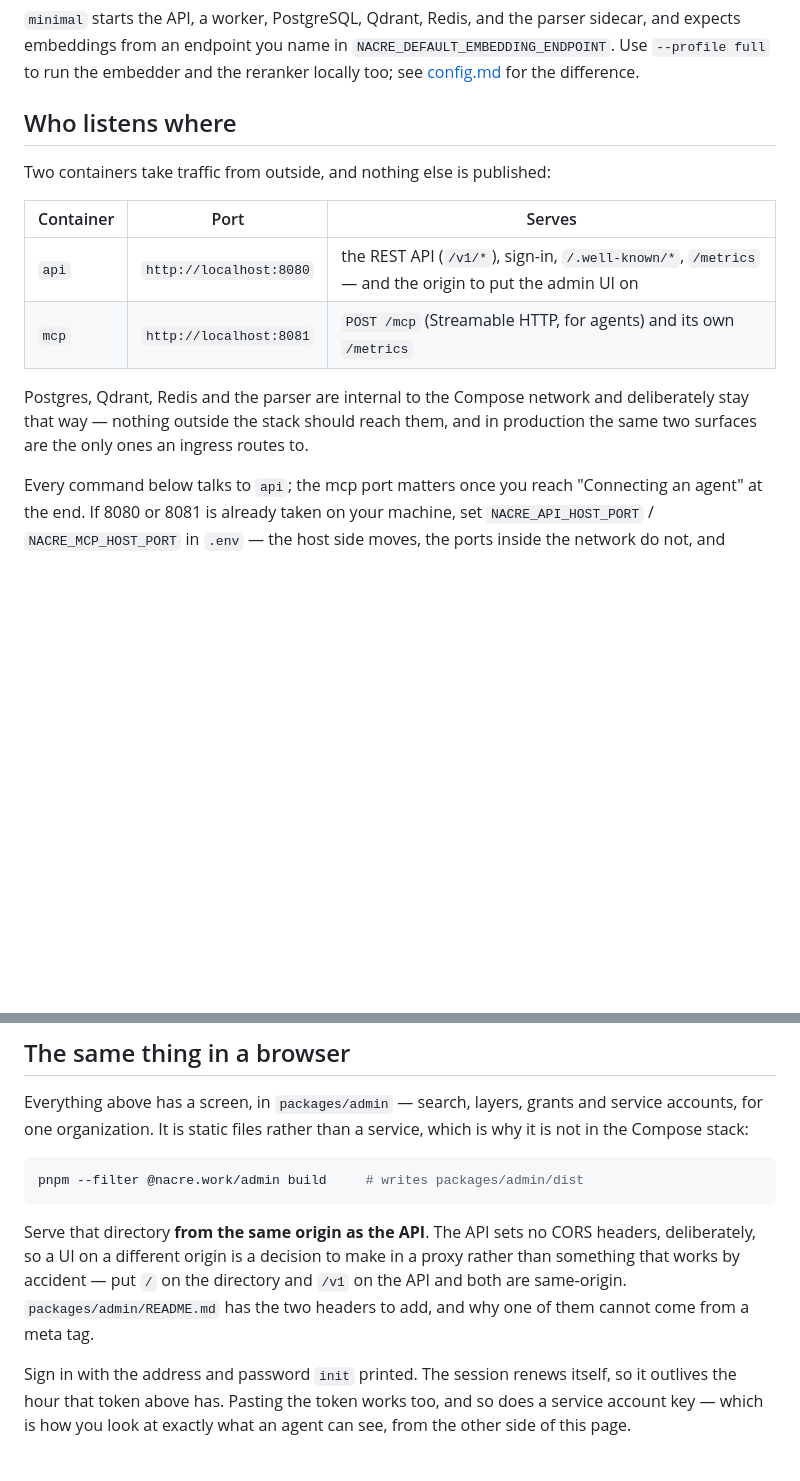
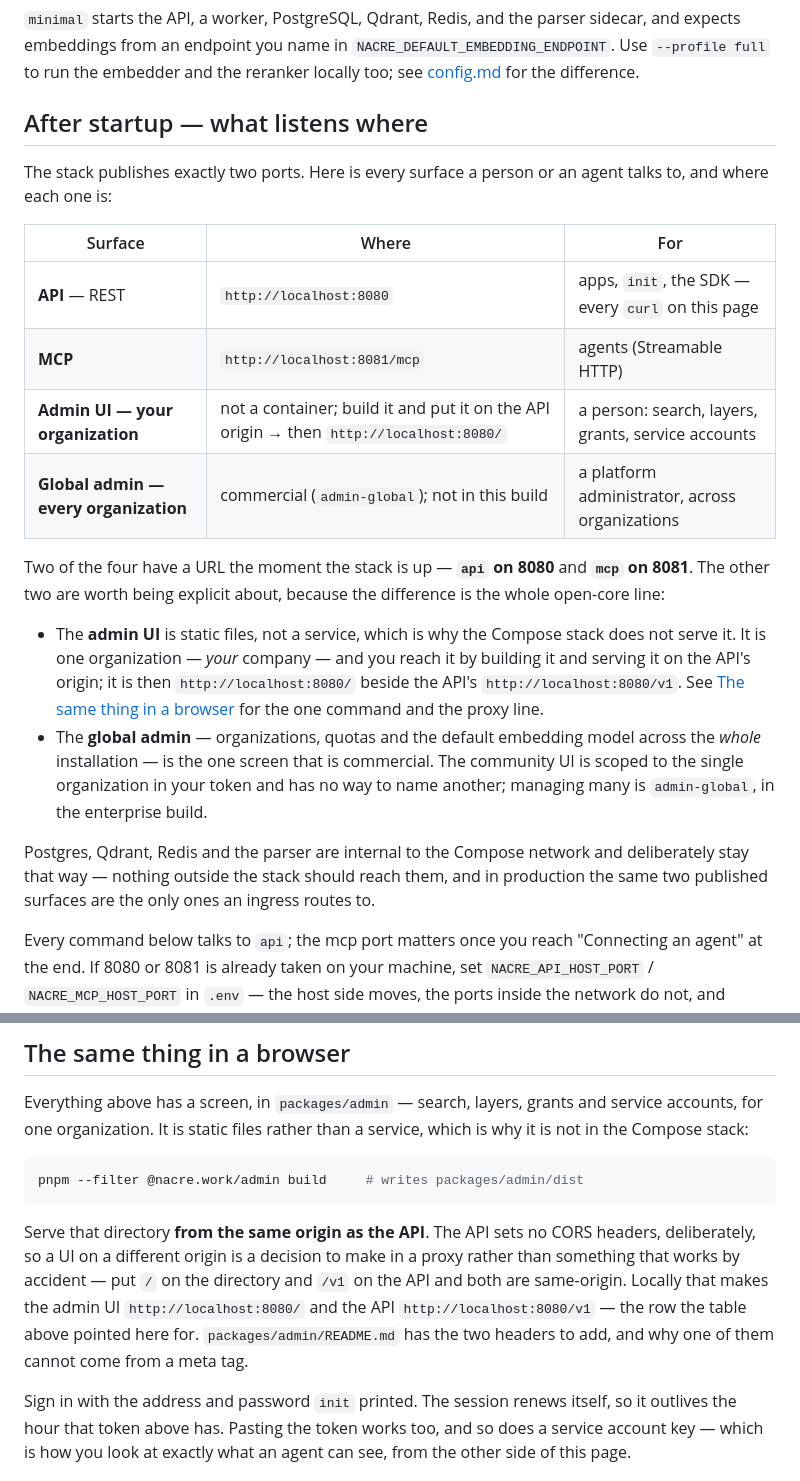
Before and after one commit to nacre-work/nacre, a Markdown page: docs/quickstart.md, 2 parts joined by grey strips. Rendered like a GitHub page; blank space fills up the shorter version.

Commit message:
docs(quickstart): lay out all four surfaces after startup (#90)
The "who listens where" section now names every surface after `docker compose up`: api on 8080 and mcp on 8081 have a URL immediately; the org-scoped admin UI is static and reachable at http://localhost:8080/ once served on the API origin; the cross-organization global admin is the one commercial screen.

```diff
--- a/docs/quickstart.md
+++ b/docs/quickstart.md
@@ -55,18 +55,37 @@ sidecar, and expects embeddings from an endpoint you name in
 `NACRE_DEFAULT_EMBEDDING_ENDPOINT`. Use `--profile full` to run the embedder and
 the reranker locally too; see [config.md](./config.md) for the difference.
 
-## Who listens where
+## After startup — what listens where
 
-Two containers take traffic from outside, and nothing else is published:
+The stack publishes exactly two ports. Here is every surface a person or an
+agent talks to, and where each one is:
 
-| Container | Port | Serves |
+| Surface | Where | For |
 |---|---|---|
-| `api` | `http://localhost:8080` | the REST API (`/v1/*`), sign-in, `/.well-known/*`, `/metrics` — and the origin to put the admin UI on |
-| `mcp` | `http://localhost:8081` | `POST /mcp` (Streamable HTTP, for agents) and its own `/metrics` |
+| **API** — REST | `http://localhost:8080` | apps, `init`, the SDK — every `curl` on this page |
+| **MCP** | `http://localhost:8081/mcp` | agents (Streamable HTTP) |
+| **Admin UI — your organization** | not a container; build it and put it on the API origin → then `http://localhost:8080/` | a person: search, layers, grants, service accounts |
+| **Global admin — every organization** | commercial (`admin-global`); not in this build | a platform administrator, across organizations |
+
+Two of the four have a URL the moment the stack is up — **`api` on 8080** and
+**`mcp` on 8081**. The other two are worth being explicit about, because the
+difference is the whole open-core line:
+
+- The **admin UI** is static files, not a service, which is why the Compose
+  stack does not serve it. It is one organization — *your* company — and you
+  reach it by building it and serving it on the API's origin; it is then
+  `http://localhost:8080/` beside the API's `http://localhost:8080/v1`. See
+  [The same thing in a browser](#the-same-thing-in-a-browser) for the one
+  command and the proxy line.
+- The **global admin** — organizations, quotas and the default embedding model
+  across the *whole* installation — is the one screen that is commercial. The
+  community UI is scoped to the single organization in your token and has no way
+  to name another; managing many is `admin-global`, in the enterprise build.
 
 Postgres, Qdrant, Redis and the parser are internal to the Compose network and
 deliberately stay that way — nothing outside the stack should reach them, and
-in production the same two surfaces are the only ones an ingress routes to.
+in production the same two published surfaces are the only ones an ingress
+routes to.
 
 Every command below talks to `api`; the mcp port matters once you reach
 "Connecting an agent" at the end. If 8080 or 8081 is already taken on your
@@ -233,8 +252,10 @@ pnpm --filter @nacre.work/admin build     # writes packages/admin/dist
 Serve that directory **from the same origin as the API**. The API sets no CORS
 headers, deliberately, so a UI on a different origin is a decision to make in a
 proxy rather than something that works by accident — put `/` on the directory
-and `/v1` on the API and both are same-origin. `packages/admin/README.md` has
-the two headers to add, and why one of them cannot come from a meta tag.
+and `/v1` on the API and both are same-origin. Locally that makes the admin UI
+`http://localhost:8080/` and the API `http://localhost:8080/v1` — the row the
+table above pointed here for. `packages/admin/README.md` has the two headers to
+add, and why one of them cannot come from a meta tag.
 
 Sign in with the address and password `init` printed. The session renews itself,
 so it outlives the hour that token above has. Pasting the token works too, and
```
